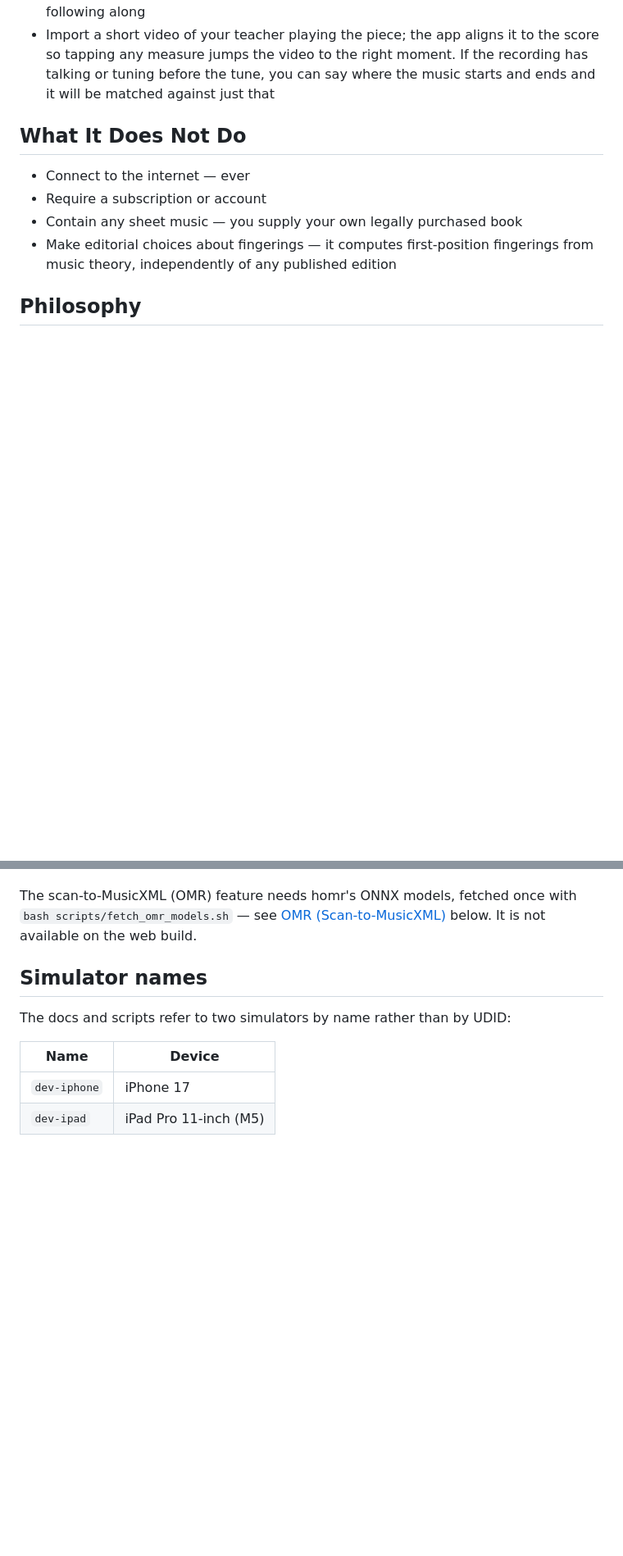
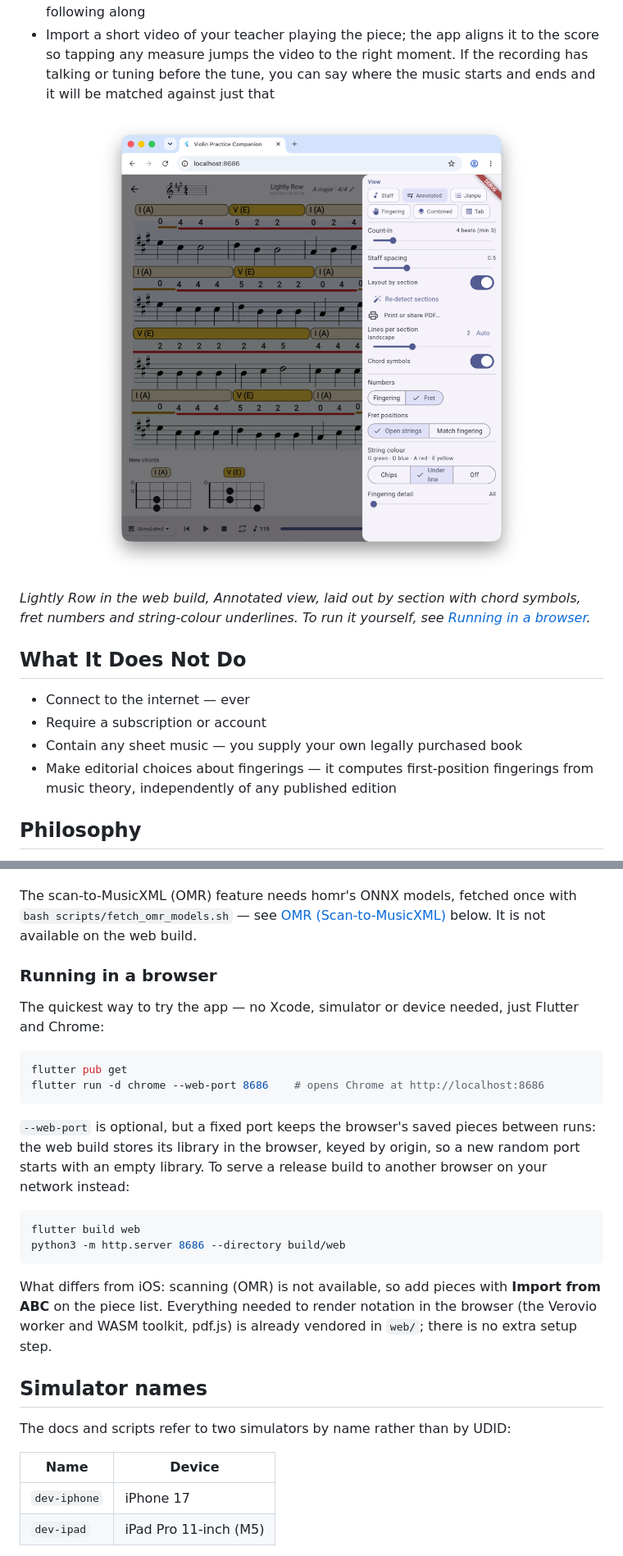
Before and after one commit to jameshowison/violin_practice_companion, a Markdown page: README.md, 2 parts joined by grey strips. Shown at 82% size. GitHub-like rendering; pictures changed too: docs/images/web-lightly-row.png (added); blank space fills up the shorter version.

Commit message:
README: web screenshot and how to run the app in a browser
Co-Authored-By: Claude Opus 5.5 (1M context) <noreply@anthropic.com>

````diff
--- a/README.md
+++ b/README.md
@@ -43,6 +43,18 @@ notation that works for your family:
   the score so tapping any measure jumps the video to the right moment. If the
   recording has talking or tuning before the tune, you can say where the music
   starts and ends and it will be matched against just that
+
+<p align="center">
+  <img src="docs/images/web-lightly-row.png" width="600"
+       alt="Lightly Row in the Annotated view, running in Chrome: chord-labelled
+            sections above each line, open-string fret numbers underlined in
+            the string's colour, chord diagrams below, and the view settings
+            panel open on the right">
+</p>
+
+*Lightly Row in the web build, Annotated view, laid out by section with chord
+symbols, fret numbers and string-colour underlines. To run it yourself, see
+[Running in a browser](#running-in-a-browser).*
 
 ## What It Does Not Do
 
@@ -90,6 +102,31 @@ simulator](#from-a-cold-mac-to-the-app-on-the-ipad-simulator) below.
 The scan-to-MusicXML (OMR) feature needs homr's ONNX models, fetched once with
 `bash scripts/fetch_omr_models.sh` — see [OMR (Scan-to-MusicXML)](#omr-scan-to-musicxml)
 below. It is not available on the web build.
+
+### Running in a browser
+
+The quickest way to try the app — no Xcode, simulator or device needed, just
+Flutter and Chrome:
+
+```bash
+flutter pub get
+flutter run -d chrome --web-port 8686    # opens Chrome at http://localhost:8686
+```
+
+`--web-port` is optional, but a fixed port keeps the browser's saved pieces
+between runs: the web build stores its library in the browser, keyed by origin,
+so a new random port starts with an empty library. To serve a release build to
+another browser on your network instead:
+
+```bash
+flutter build web
+python3 -m http.server 8686 --directory build/web
+```
+
+What differs from iOS: scanning (OMR) is not available, so add pieces with
+**Import from ABC** on the piece list. Everything needed to render notation in the browser
+(the Verovio worker and WASM toolkit, pdf.js) is already vendored in `web/`;
+there is no extra setup step.
 
 ## Simulator names
 
````
